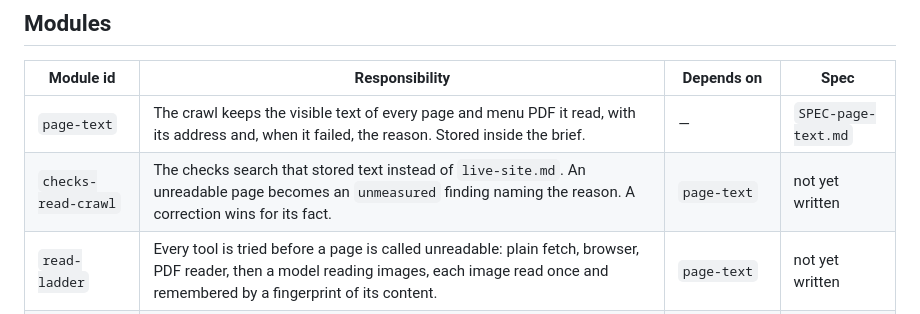
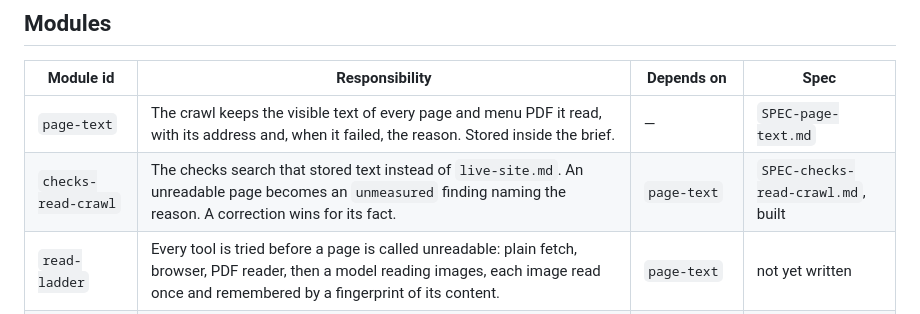
Before and after one commit to shreyas-chickerur/local-web-outreach, a Markdown page: SPEC.md, the part around the change. Drawn GitHub-style.

```diff
--- a/SPEC.md
+++ b/SPEC.md
@@ -22,7 +22,7 @@ excluded. It is not yet a lead.
 | Module id | Responsibility | Depends on | Spec |
 |---|---|---|---|
 | `page-text` | The crawl keeps the visible text of every page and menu PDF it read, with its address and, when it failed, the reason. Stored inside the brief. | — | `SPEC-page-text.md` |
-| `checks-read-crawl` | The checks search that stored text instead of `live-site.md`. An unreadable page becomes an `unmeasured` finding naming the reason. A correction wins for its fact. | `page-text` | not yet written |
+| `checks-read-crawl` | The checks search that stored text instead of `live-site.md`. An unreadable page becomes an `unmeasured` finding naming the reason. A correction wins for its fact. | `page-text` | `SPEC-checks-read-crawl.md`, built |
 | `read-ladder` | Every tool is tried before a page is called unreadable: plain fetch, browser, PDF reader, then a model reading images, each image read once and remembered by a fingerprint of its content. | `page-text` | not yet written |
 | `claim-mapping` | Each claim points at its fact, the page address and the exact sentence, with a "show me where" link. | `checks-read-crawl` | not yet written |
 
```
Also changed, not shown: docs/state-of-play.md (+12 -4 lines).
